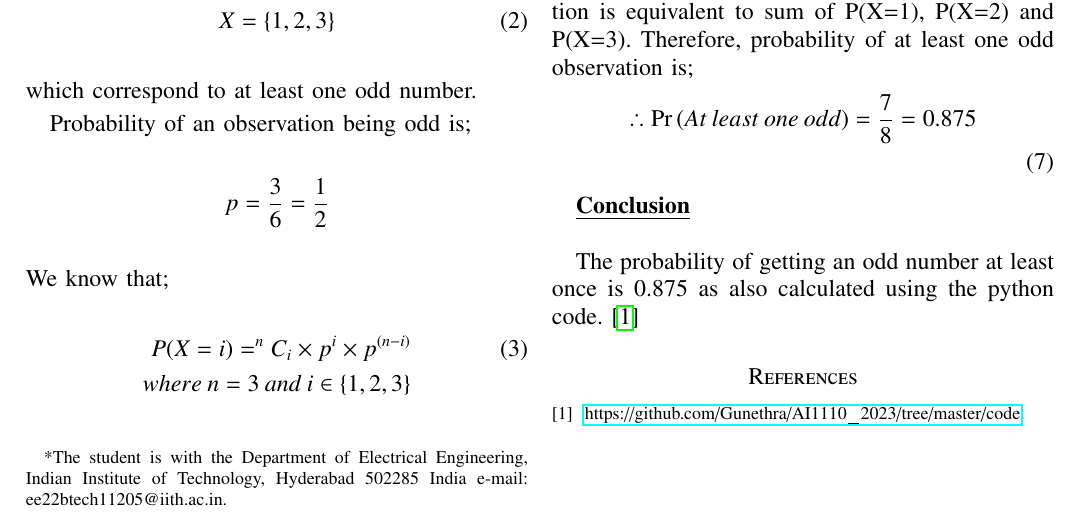
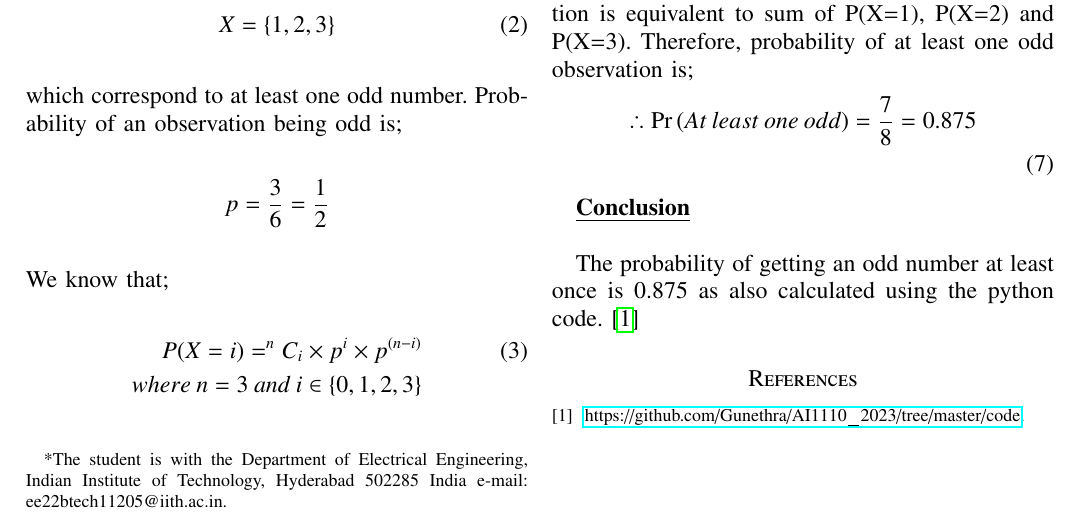
Before and after one commit to Gunethra/AI1110_2023, a LaTeX paper (gvv_math_eg.tex): part of the page, cut so that both start at the same text. The pictures show the PDF file gvv_math_eg.pdf that the author committed with the source.

Commit message:
fixed math typo

```diff
--- a/gvv_math_eg.tex
+++ b/gvv_math_eg.tex
@@ -358,7 +335,7 @@ Probability of an observation being odd is;
 We know that;
 \begin{align}
     P(X=i) = ^{n}C_{i} \times p^{i} \times p^ \brak {{n-i}} \\
-    where\:n = 3\:and\:i \in \cbrak{1,2,3} \nonumber
+    where\:n = 3\:and\:i \in \cbrak{0,1,2,3} \nonumber
 \end{align}
 On solving;
 \begin{align}
```
Also changed, not shown: gvv_math_eg.pdf, gvv_math_eg.tex (23 more changed lines), 1 other file.
